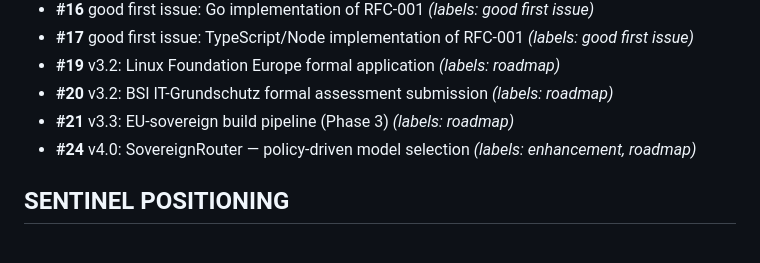
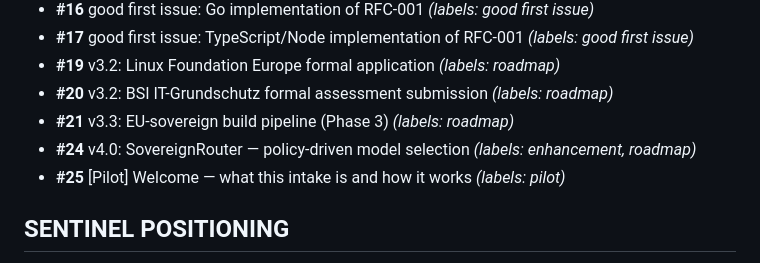
Before and after one commit to sebastianweiss83/sentinel-kernel, a Markdown page: CLAUDE.md, the part around the change. Rendered like a GitHub page.

```diff
--- a/CLAUDE.md
+++ b/CLAUDE.md
@@ -33,6 +33,7 @@
 - **#20** v3.2: BSI IT-Grundschutz formal assessment submission _(labels: roadmap)_
 - **#21** v3.3: EU-sovereign build pipeline (Phase 3) _(labels: roadmap)_
 - **#24** v4.0: SovereignRouter — policy-driven model selection _(labels: enhancement, roadmap)_
+- **#25** [Pilot] Welcome — what this intake is and how it works _(labels: pilot)_
 
 <!-- CLAUDE_MD_AUTO_END -->
 
```
Also changed, not shown: README.md (+2 -2 lines), docs/project-status.md (+1 -0 lines), docs/samples/sentinel-demo.gif (added), 1 other file.
